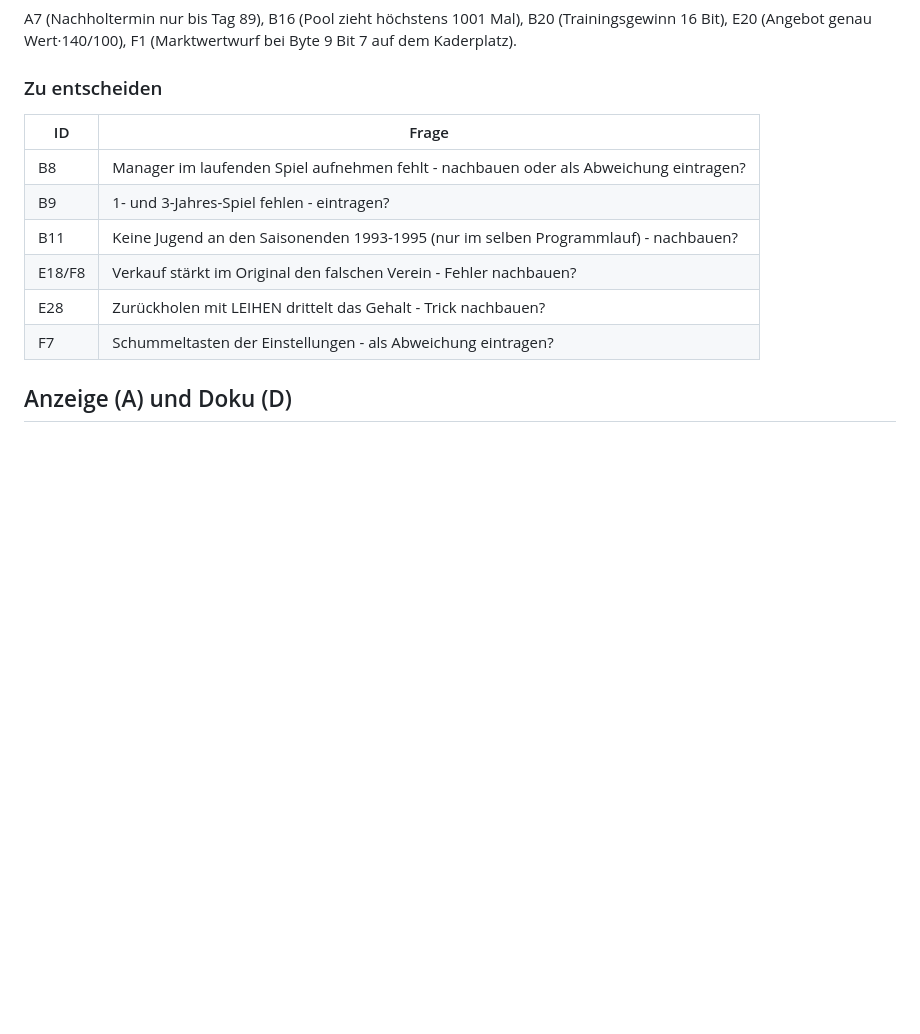
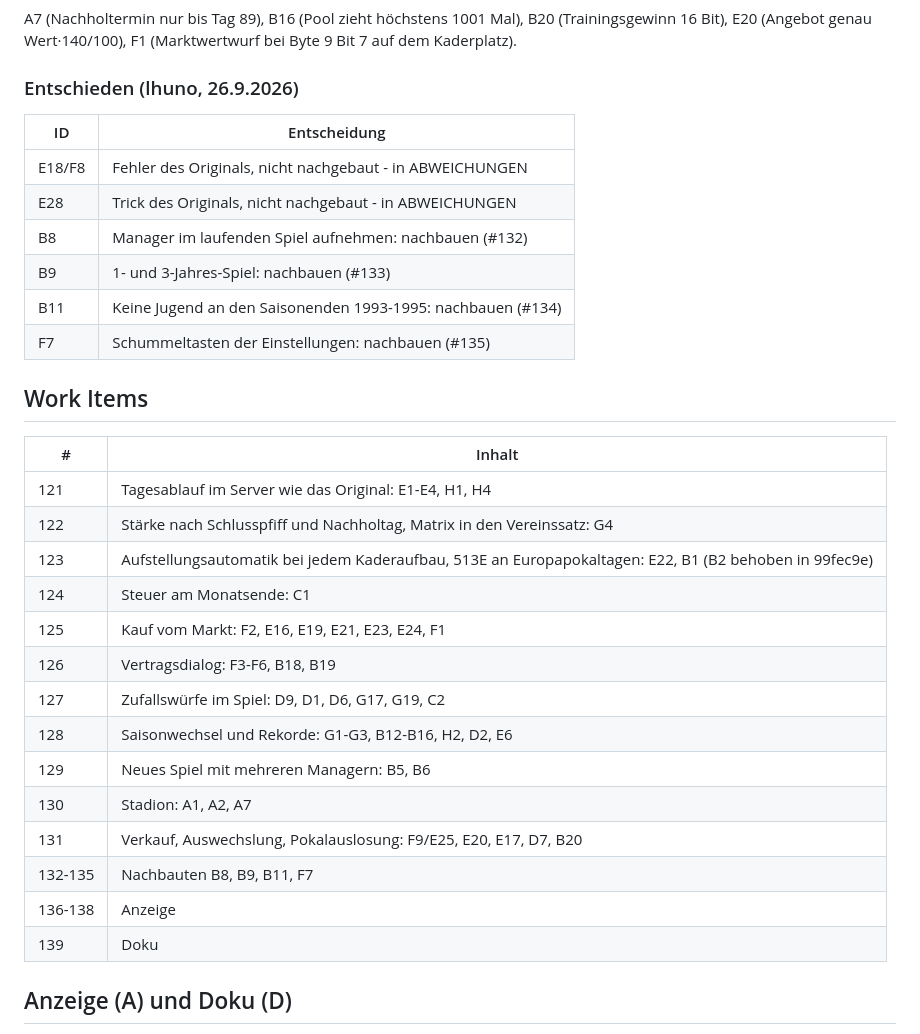
Before and after one commit to Panxatony/bmp-remake, a Markdown page: docs/AUDIT-2.md, the part around the change. Rendered like a GitHub page; blank space fills up the shorter version.

Commit message:
Audit 2: Entscheidungen und Work Items eingetragen
- ABWEICHUNGEN: Kaderverkauf an die KI (E18/F8) und Zurückholen mit LEIHEN (E28)
  bleiben bewusst anders als das Original
- AUDIT-2.md: Entscheidungen und Work Items #121-#139

Co-Authored-By: Claude Opus 5.5 <noreply@anthropic.com>
Claude-Session: https://claude.ai/code/session_018YaduhrFKNbVG1pfy1yKwr

```diff
--- a/docs/AUDIT-2.md
+++ b/docs/AUDIT-2.md
@@ -85,16 +85,35 @@ unten genannten Ausnahmen.
 A7 (Nachholtermin nur bis Tag 89), B16 (Pool zieht höchstens 1001 Mal), B20 (Trainingsgewinn
 16 Bit), E20 (Angebot genau Wert·140/100), F1 (Marktwertwurf bei Byte 9 Bit 7 auf dem Kaderplatz).
 
-### Zu entscheiden
+### Entschieden (lhuno, 26.9.2026)
 
-| ID | Frage |
+| ID | Entscheidung |
 |---|---|
-| B8 | Manager im laufenden Spiel aufnehmen fehlt - nachbauen oder als Abweichung eintragen? |
-| B9 | 1- und 3-Jahres-Spiel fehlen - eintragen? |
-| B11 | Keine Jugend an den Saisonenden 1993-1995 (nur im selben Programmlauf) - nachbauen? |
-| E18/F8 | Verkauf stärkt im Original den falschen Verein - Fehler nachbauen? |
-| E28 | Zurückholen mit LEIHEN drittelt das Gehalt - Trick nachbauen? |
-| F7 | Schummeltasten der Einstellungen - als Abweichung eintragen? |
+| E18/F8 | Fehler des Originals, nicht nachgebaut - in ABWEICHUNGEN |
+| E28 | Trick des Originals, nicht nachgebaut - in ABWEICHUNGEN |
+| B8 | Manager im laufenden Spiel aufnehmen: nachbauen (#132) |
+| B9 | 1- und 3-Jahres-Spiel: nachbauen (#133) |
+| B11 | Keine Jugend an den Saisonenden 1993-1995: nachbauen (#134) |
+| F7 | Schummeltasten der Einstellungen: nachbauen (#135) |
+
+## Work Items
+
+| # | Inhalt |
+|---|---|
+| 121 | Tagesablauf im Server wie das Original: E1-E4, H1, H4 |
+| 122 | Stärke nach Schlusspfiff und Nachholtag, Matrix in den Vereinssatz: G4 |
+| 123 | Aufstellungsautomatik bei jedem Kaderaufbau, 513E an Europapokaltagen: E22, B1 (B2 behoben in 99fec9e) |
+| 124 | Steuer am Monatsende: C1 |
+| 125 | Kauf vom Markt: F2, E16, E19, E21, E23, E24, F1 |
+| 126 | Vertragsdialog: F3-F6, B18, B19 |
+| 127 | Zufallswürfe im Spiel: D9, D1, D6, G17, G19, C2 |
+| 128 | Saisonwechsel und Rekorde: G1-G3, B12-B16, H2, D2, E6 |
+| 129 | Neues Spiel mit mehreren Managern: B5, B6 |
+| 130 | Stadion: A1, A2, A7 |
+| 131 | Verkauf, Auswechslung, Pokalauslosung: F9/E25, E20, E17, D7, B20 |
+| 132-135 | Nachbauten B8, B9, B11, F7 |
+| 136-138 | Anzeige |
+| 139 | Doku |
 
 ## Anzeige (A) und Doku (D)
 
```
Also changed, not shown: docs/ABWEICHUNGEN.md (+2 -0 lines).
